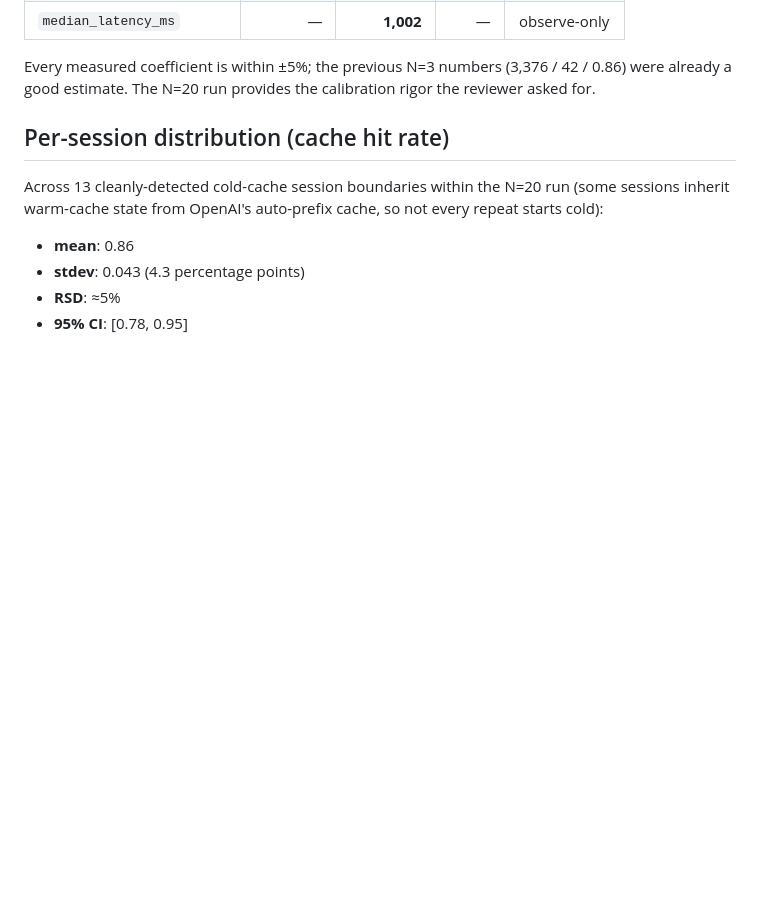
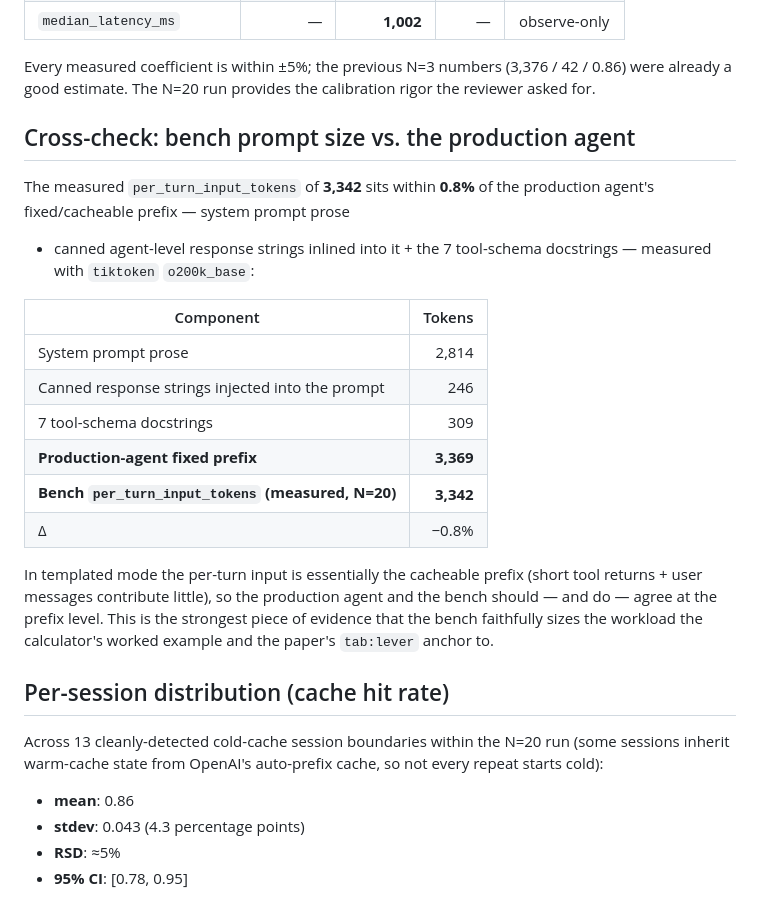
Before and after one commit to ajinkyakulkarni/ai-cost-calculator-studio, a Markdown page: bench/reports/public-geospatial-qa-validation.md, the part around the change. Drawn GitHub-style; blank space fills up the shorter version.

Commit message:
docs(bench): add prompt-size cross-check vs production agent
The bench's measured per_turn_input_tokens of 3,342 sits within 0.8%
of the production agent's fixed/cacheable prefix (3,369 tok measured
with tiktoken o200k_base: 2,814 system prompt + 246 inlined canned
responses + 309 tool-schema docstrings). Adds the strongest single
piece of evidence that the bench faithfully sizes the workload the
worked example and tab:lever anchor to.

```diff
--- a/bench/reports/public-geospatial-qa-validation.md
+++ b/bench/reports/public-geospatial-qa-validation.md
@@ -38,6 +38,29 @@ across 238 LLM calls / 120 user-turns.
 Every measured coefficient is within ±5%; the previous N=3 numbers
 (3,376 / 42 / 0.86) were already a good estimate. The N=20 run
 provides the calibration rigor the reviewer asked for.
+
+## Cross-check: bench prompt size vs. the production agent
+
+The measured `per_turn_input_tokens` of **3,342** sits within **0.8%**
+of the production agent's fixed/cacheable prefix — system prompt prose
++ canned agent-level response strings inlined into it + the 7
+tool-schema docstrings — measured with `tiktoken` `o200k_base`:
+
+| Component | Tokens |
+|---|---:|
+| System prompt prose | 2,814 |
+| Canned response strings injected into the prompt | 246 |
+| 7 tool-schema docstrings | 309 |
+| **Production-agent fixed prefix** | **3,369** |
+| **Bench `per_turn_input_tokens` (measured, N=20)** | **3,342** |
+| Δ | −0.8% |
+
+In templated mode the per-turn input is essentially the cacheable
+prefix (short tool returns + user messages contribute little), so the
+production agent and the bench should — and do — agree at the prefix
+level. This is the strongest piece of evidence that the bench
+faithfully sizes the workload the calculator's worked example and the
+paper's `tab:lever` anchor to.
 
 ## Per-session distribution (cache hit rate)
 
```
